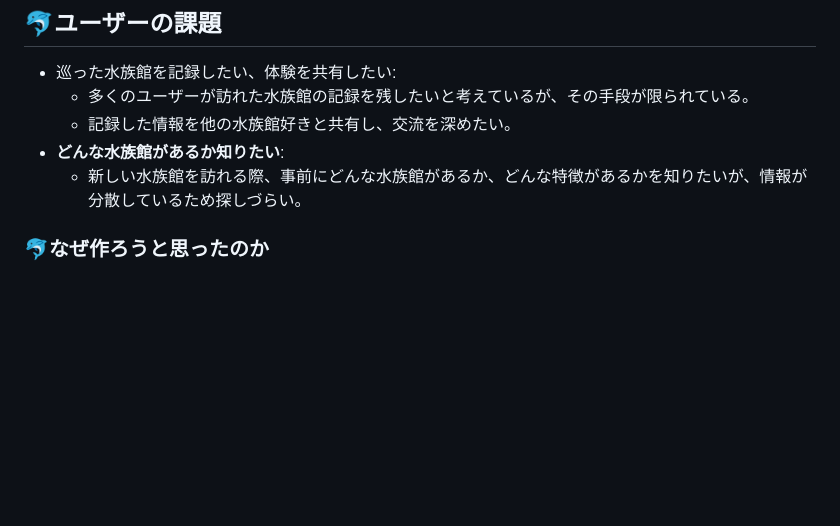
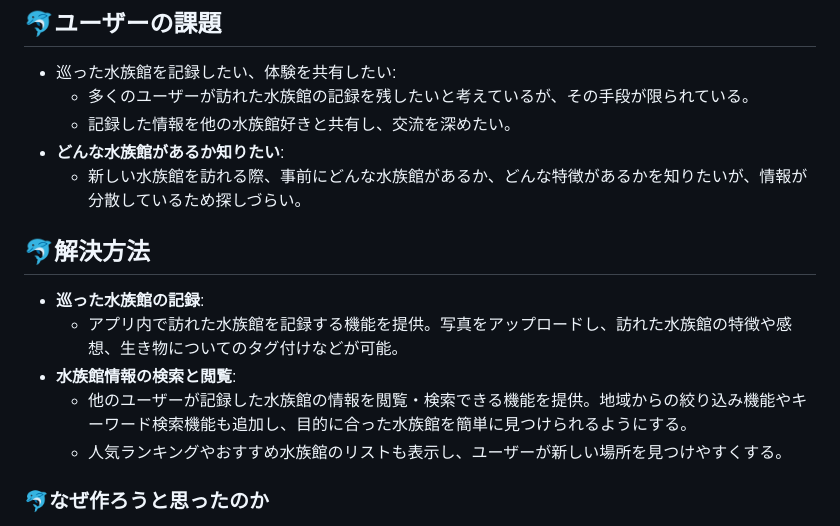
Before and after one commit to shinoomata/Aqua_voyage, a Markdown page: README.md, the part around the change. Rendered like a GitHub page; blank space fills up the shorter version.

```diff
--- a/README.md
+++ b/README.md
@@ -16,6 +16,14 @@ https://aqua-voyage.com/
     - 記録した情報を他の水族館好きと共有し、交流を深めたい。
 - **どんな水族館があるか知りたい**:
     - 新しい水族館を訪れる際、事前にどんな水族館があるか、どんな特徴があるかを知りたいが、情報が分散しているため探しづらい。
+
+## 🐬解決方法
+
+- **巡った水族館の記録**:
+    - アプリ内で訪れた水族館を記録する機能を提供。写真をアップロードし、訪れた水族館の特徴や感想、生き物についてのタグ付けなどが可能。
+- **水族館情報の検索と閲覧**:
+    - 他のユーザーが記録した水族館の情報を閲覧・検索できる機能を提供。地域からの絞り込み機能やキーワード検索機能も追加し、目的に合った水族館を簡単に見つけられるようにする。
+    - 人気ランキングやおすすめ水族館のリストも表示し、ユーザーが新しい場所を見つけやすくする。
 
 ### 🐬なぜ作ろうと思ったのか
 水族館が大好きで、子供の頃から飼育員になりたかった夢を持っていた。
```
